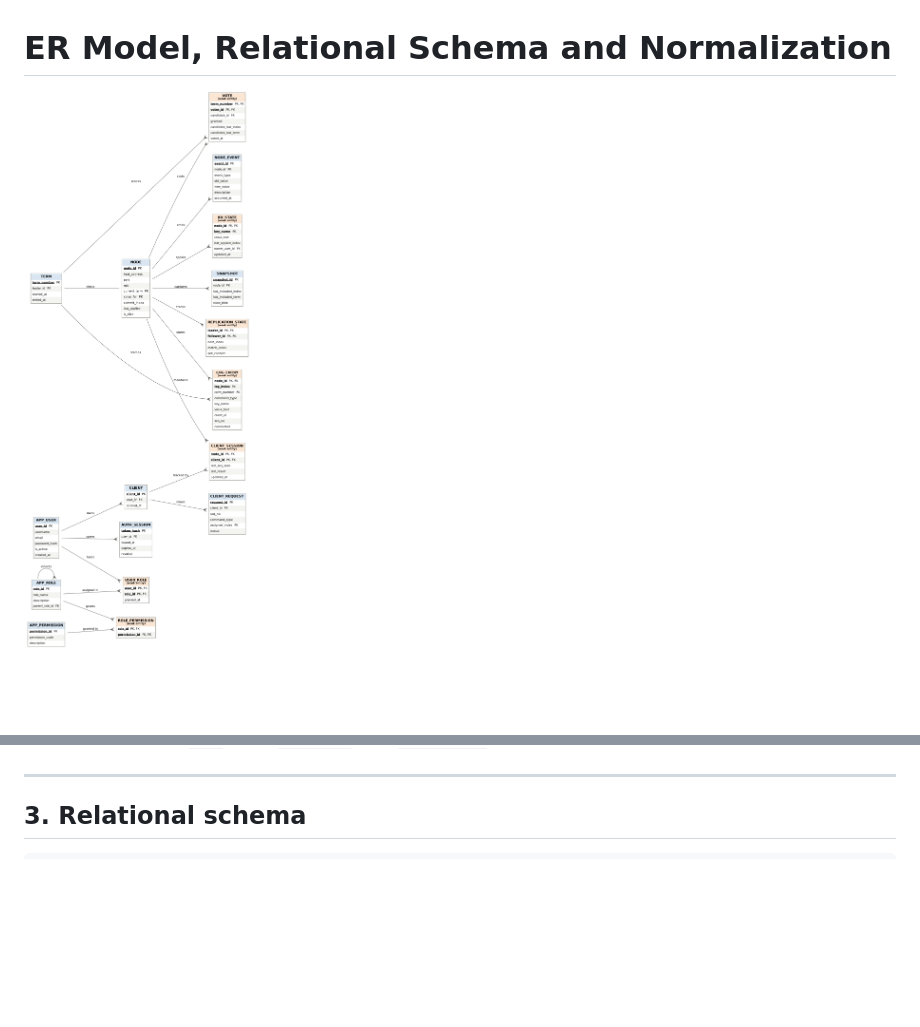
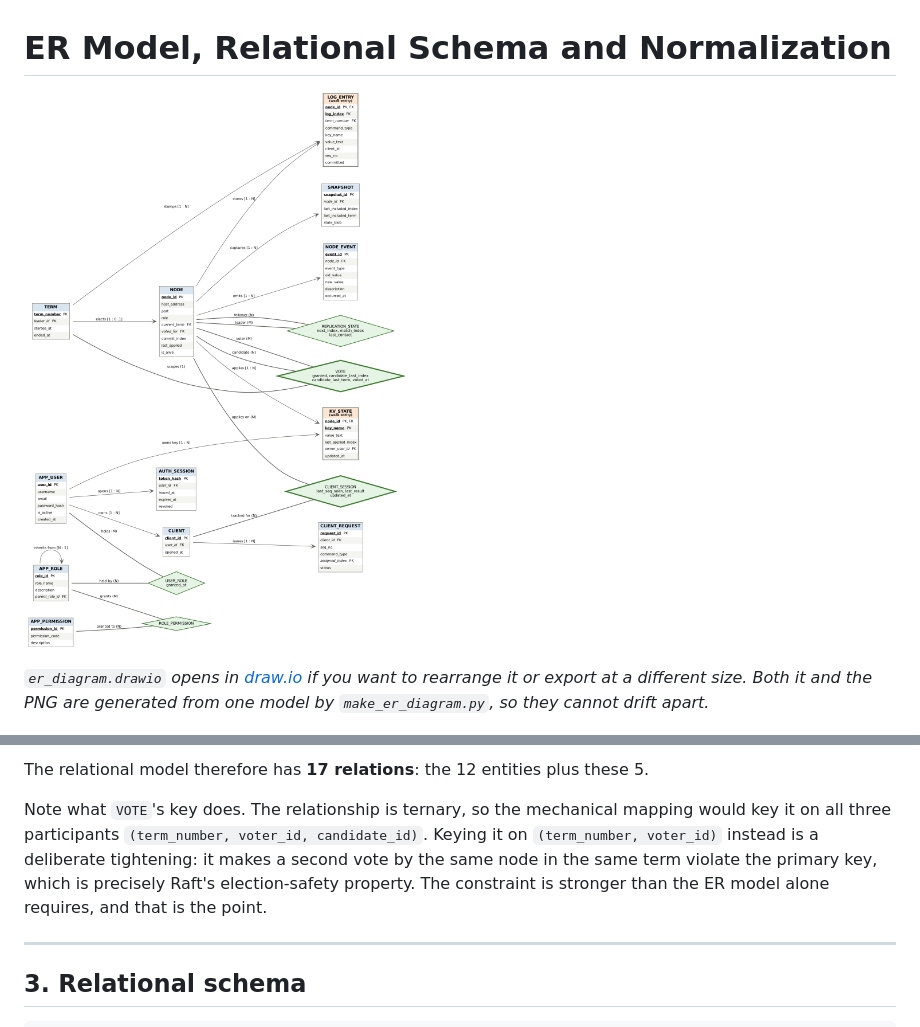
Before and after one commit to minkysponge-wq/Dbms--Mini-project, a Markdown page: docs/SCHEMA.md, 2 parts joined by grey strips. GitHub-like rendering; pictures changed too: docs/er_diagram.png; blank space fills up the shorter version.

```diff
--- a/docs/SCHEMA.md
+++ b/docs/SCHEMA.md
@@ -1,6 +1,11 @@
 # ER Model, Relational Schema and Normalization
 
 ![ER diagram](er_diagram.png)
+
+*`er_diagram.drawio` opens in [draw.io](https://app.diagrams.net) if you
+want to rearrange it or export at a different size. Both it and the PNG
+are generated from one model by `make_er_diagram.py`, so they cannot
+drift apart.*
 
 ![Relational schema](relational_schema.png)
 
@@ -108,3 +146,13 @@ relation.
+The relational model therefore has **17 relations**: the 12 entities
+plus these 5.
+
+Note what `VOTE`'s key does. The relationship is ternary, so the
+mechanical mapping would key it on all three participants
+`(term_number, voter_id, candidate_id)`. Keying it on
+`(term_number, voter_id)` instead is a deliberate tightening: it makes a
+second vote by the same node in the same term violate the primary key,
+which is precisely Raft's election-safety property. The constraint is
+stronger than the ER model alone requires, and that is the point.
 
 ---
 
```
Also changed, not shown: other parts of docs/SCHEMA.md (+67 -34 lines), docs/RUBRIC.md (+16 -11 lines), 3 other files.
